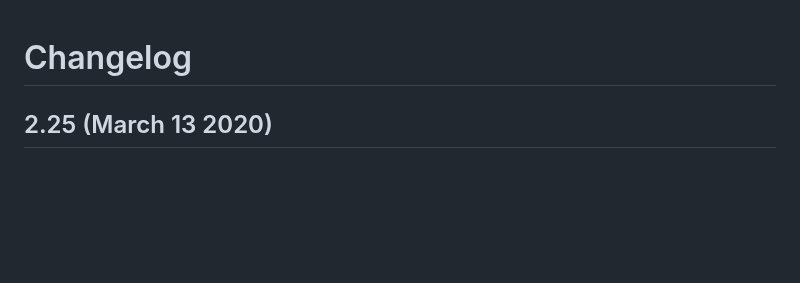
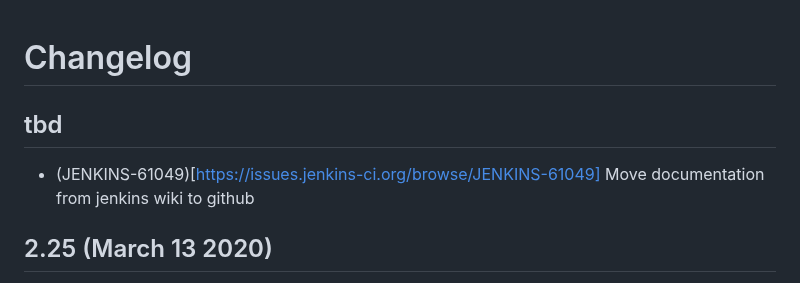
Before and after one commit to jenkinsci/job-config-history-plugin, a Markdown page: CHANGELOG.md, the part around the change. Rendered like a GitHub page; blank space fills up the shorter version.

```diff
--- a/CHANGELOG.md
+++ b/CHANGELOG.md
@@ -1,4 +1,7 @@
 # Changelog
+
+## tbd
+* (JENKINS-61049)[https://issues.jenkins-ci.org/browse/JENKINS-61049] Move documentation from jenkins wiki to github
 
 ## 2.25 (March 13 2020)
 * Remove unused HTML help files (PR #117) Thanks, darxriggs
```
Also changed, not shown: README.md (+69 -16 lines), docs/img/Config_Overview_Page.png (added), docs/img/Job_Config_History_Revision_Overview.png (added), docs/img/Job_Diff_Side-By-Side_View.png (added), docs/img/globalconfig.png (added), 1 other file.
